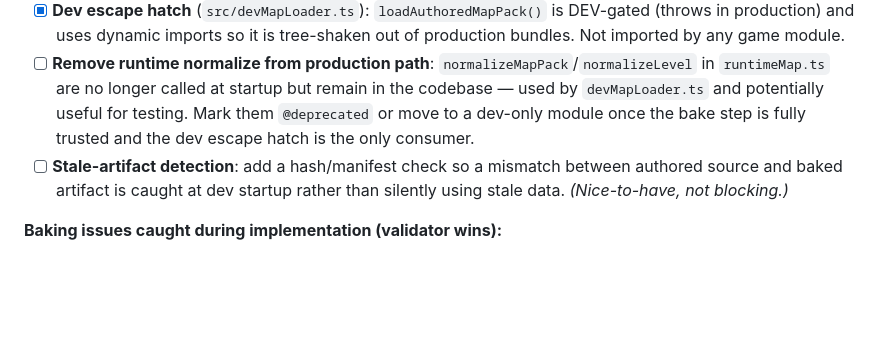
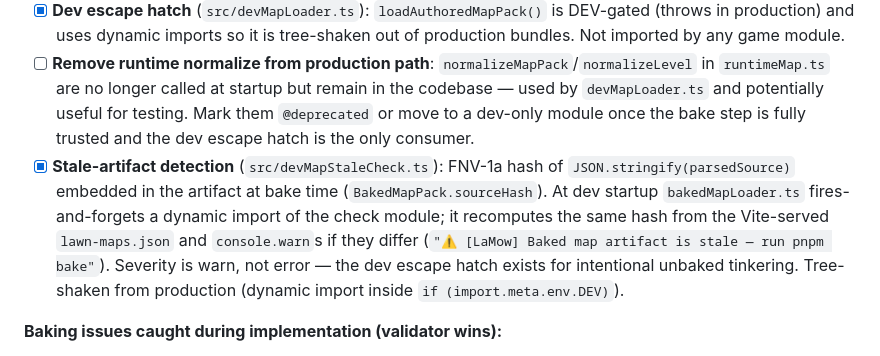
Before and after one commit to TreaddyBear/treaddybear.github.io, a Markdown page: MAP_FORMAT_TODO.md, the part around the change. Drawn GitHub-style; blank space fills up the shorter version.

Commit message:
Update MAP_FORMAT_TODO.md: mark stale-artifact detection complete
All bake-step checklist items are now checked off.

Co-Authored-By: Claude Sonnet 4.6 <noreply@anthropic.com>

```diff
--- a/MAP_FORMAT_TODO.md
+++ b/MAP_FORMAT_TODO.md
@@ -16,7 +16,7 @@ document; update it when items close or new ones surface.
 - [x] **Engine wiring** (`src/bakedMapLoader.ts` + `src/config.ts`): `loadBakedMapPack()` imports the baked JSON, hydrates `BakedVec3 → Vector3`, and returns the same `{ maps, byCode, parSeconds, codes, defaultMap }` shape. `config.ts` now calls `loadBakedMapPack()` instead of `normalizeMapPack(mapPack)`. `mapData.ts` is no longer imported by any production module.
 - [x] **Dev escape hatch** (`src/devMapLoader.ts`): `loadAuthoredMapPack()` is DEV-gated (throws in production) and uses dynamic imports so it is tree-shaken out of production bundles. Not imported by any game module.
 - [ ] **Remove runtime normalize from production path**: `normalizeMapPack`/`normalizeLevel` in `runtimeMap.ts` are no longer called at startup but remain in the codebase — used by `devMapLoader.ts` and potentially useful for testing. Mark them `@deprecated` or move to a dev-only module once the bake step is fully trusted and the dev escape hatch is the only consumer.
-- [ ] **Stale-artifact detection**: add a hash/manifest check so a mismatch between authored source and baked artifact is caught at dev startup rather than silently using stale data. *(Nice-to-have, not blocking.)*
+- [x] **Stale-artifact detection** (`src/devMapStaleCheck.ts`): FNV-1a hash of `JSON.stringify(parsedSource)` embedded in the artifact at bake time (`BakedMapPack.sourceHash`). At dev startup `bakedMapLoader.ts` fires-and-forgets a dynamic import of the check module; it recomputes the same hash from the Vite-served `lawn-maps.json` and `console.warn`s if they differ (`"⚠️ [LaMow] Baked map artifact is stale — run pnpm bake"`). Severity is warn, not error — the dev escape hatch exists for intentional unbaked tinkering. Tree-shaken from production (dynamic import inside `if (import.meta.env.DEV)`).
 
 **Baking issues caught during implementation (validator wins):**
 - `bgrnField.areas[0].children`: `flowerYellow03` and `flowerRed04` are identical additive rectangles — intentional (two flower types, same footprint). Validator updated to skip additive+additive pairs (commit `68c9329`).
```
